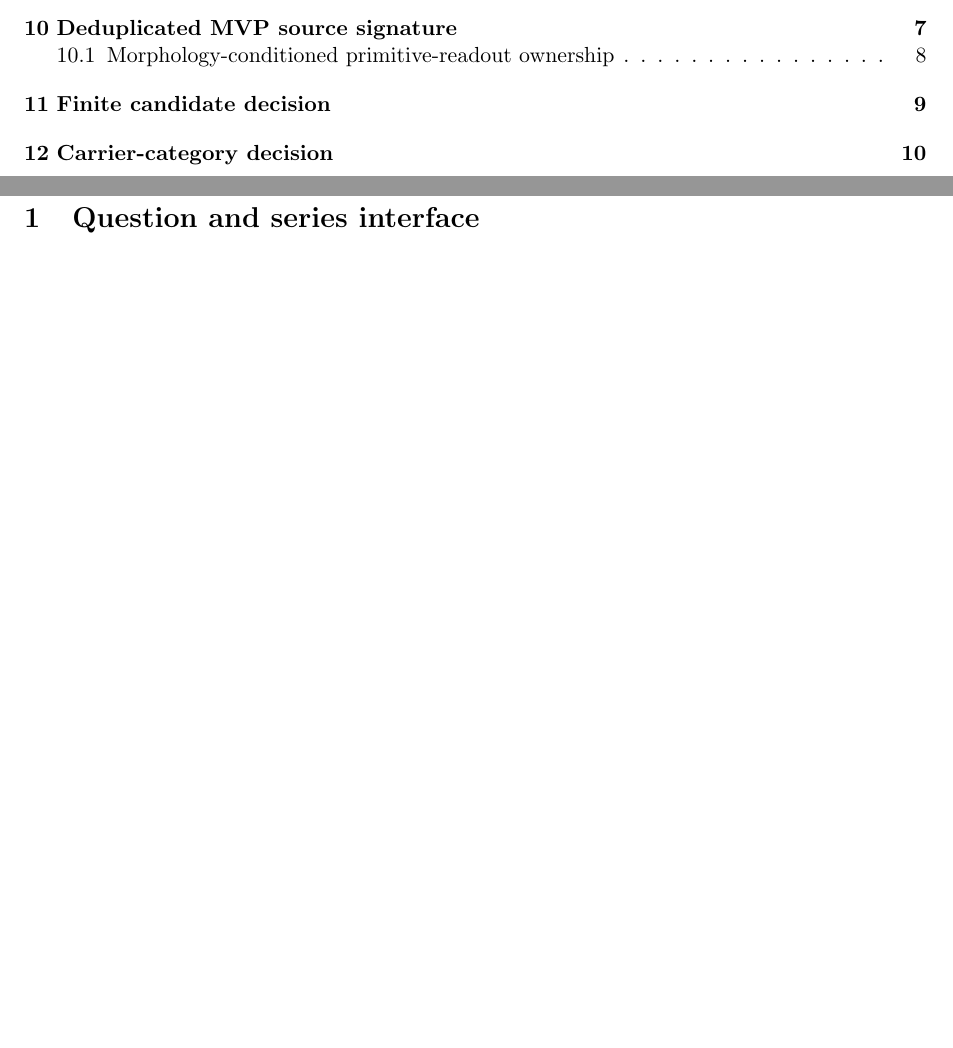
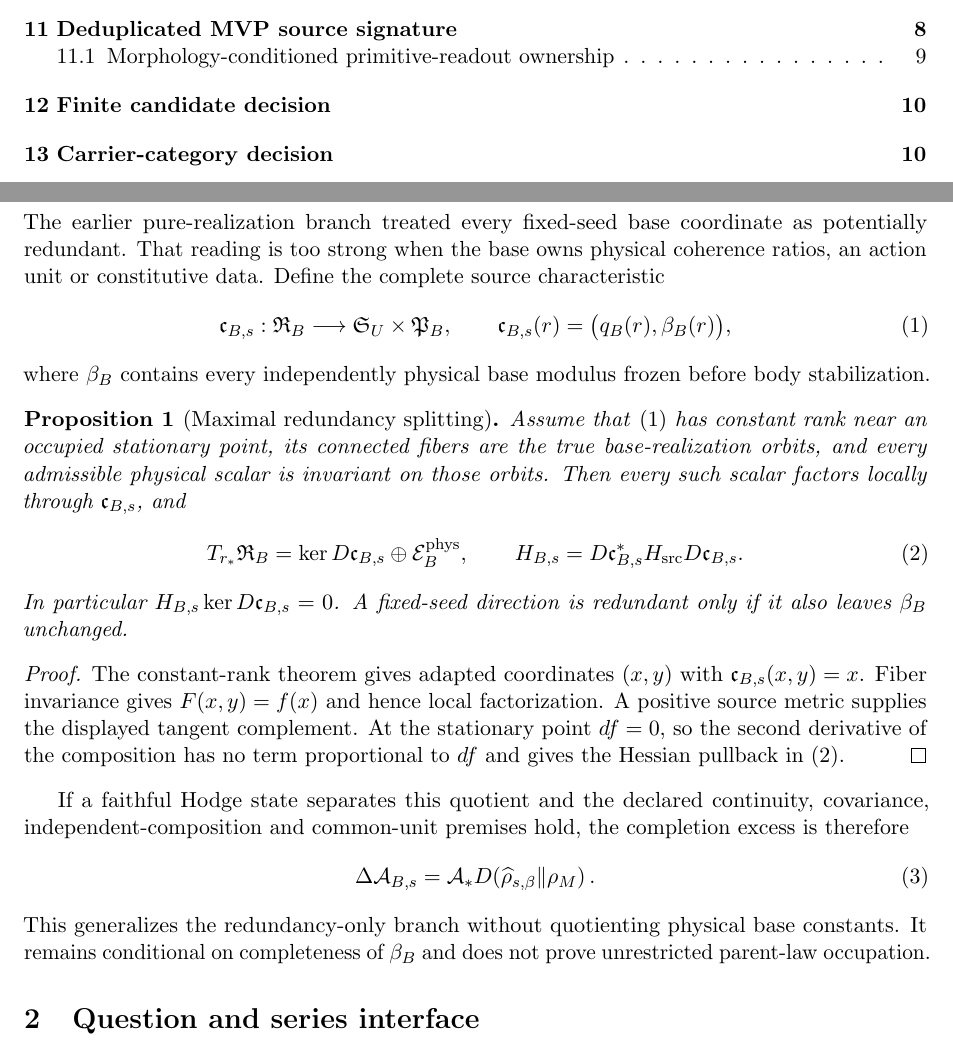
Before and after one commit to tau-core-research/tau-core-physical-parent-selection-foundation-paper-iv, a LaTeX paper (paperIV_submission_source/main.tex): two parts of pages 2 and 3 of 21 before the commit and two parts of pages 2 and 3 of 22 after it, joined at a grey line, cut so that both start at the same text, the shorter picture padded with empty space. Compiled offline with pdfLaTeX.

Commit message:
Derive maximal base redundancy splitting

```diff
--- a/paperIV_submission_source/main.tex
+++ b/paperIV_submission_source/main.tex
@@ -13,7 +13,7 @@
 \title{\textbf{Physical Parent-Law Realization for a Common Tau Completion}\\
 \large Tau Core Foundation Paper IV --- Preparation Manuscript}
 \author{Jozsef Olcsak\\\small Independent researcher}
-\date{Preparation v0.1 --- Last revised: 11 August 2026}
+\date{Preparation v0.1 --- Last revised: 14 August 2026}
 
 \begin{document}
 \maketitle
@@ -92,6 +92,59 @@ terminology below is shorthand for this distinction.
 
 \tableofcontents
 \clearpage
+
+\section{Complete source characteristic and maximal base redundancy}
+
+The earlier pure-realization branch treated every fixed-seed base coordinate
+as potentially redundant. That reading is too strong when the base owns
+physical coherence ratios, an action unit or constitutive data. Define the
+complete source characteristic
+\begin{equation}
+ \mathfrak c_{B,s}:\mathfrak R_B\longrightarrow
+ \mathfrak S_U\times\mathfrak P_B,
+ \qquad
+ \mathfrak c_{B,s}(r)=\bigl(q_B(r),\beta_B(r)\bigr),
+ \label{eq:complete-source-characteristic}
+\end{equation}
+where $\beta_B$ contains every independently physical base modulus frozen
+before body stabilization.
+
+\begin{proposition}[Maximal redundancy splitting]
+Assume that \eqref{eq:complete-source-characteristic} has constant rank near
+an occupied stationary point, its connected fibers are the true
+base-realization orbits, and every admissible physical scalar is invariant on
+those orbits. Then every such scalar factors locally through
+$\mathfrak c_{B,s}$, and
+\begin{equation}
+ T_{r_*}\mathfrak R_B
+ =\ker D\mathfrak c_{B,s}\oplus\mathcal E_B^{\rm phys},
+ \qquad
+ H_{B,s}=D\mathfrak c_{B,s}^{*}H_{\rm src}D\mathfrak c_{B,s}.
+ \label{eq:maximal-redundancy-splitting}
+\end{equation}
+In particular $H_{B,s}\ker D\mathfrak c_{B,s}=0$. A fixed-seed direction is
+redundant only if it also leaves $\beta_B$ unchanged.
+\end{proposition}
+\begin{proof}
+The constant-rank theorem gives adapted coordinates $(x,y)$ with
+$\mathfrak c_{B,s}(x,y)=x$. Fiber invariance gives $F(x,y)=f(x)$ and hence
+local factorization. A positive source metric supplies the displayed tangent
+complement. At the stationary point $df=0$, so the second derivative of the
+composition has no term proportional to $df$ and gives the Hessian pullback
+in \eqref{eq:maximal-redundancy-splitting}.
+\end{proof}
+
+If a faithful Hodge state separates this quotient and the declared
+continuity, covariance, independent-composition and common-unit premises
+hold, the completion excess is therefore
+\begin{equation}
+ \Delta\mathcal A_{B,s}
+ =\mathcal A_*D\!\left(\widehat\rho_{s,\beta}\|\rho_M\right).
+ \label{eq:augmented-source-fidelity}
+\end{equation}
+This generalizes the redundancy-only branch without quotienting physical base
+constants. It remains conditional on completeness of $\beta_B$ and does not
+prove unrestricted parent-law occupation.
 
 \section{Question and series interface}
 
```
Also changed, not shown: figures/fig_parent_selection_fork.pdf, figures/fig_signature_spine.pdf, paperIV_submission_source/figures/fig_parent_selection_fork.pdf, paperIV_submission_source/figures/fig_signature_spine.pdf, paperIV_submission_source/main.pdf, 1 other file.
